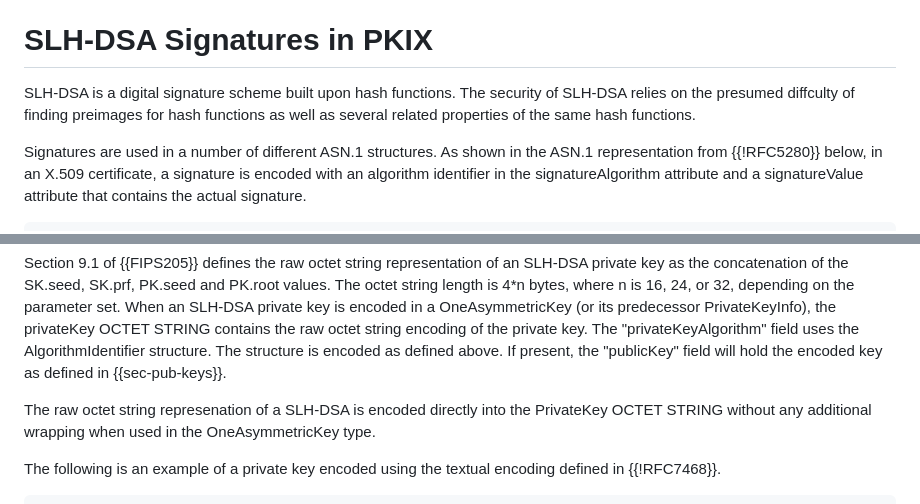
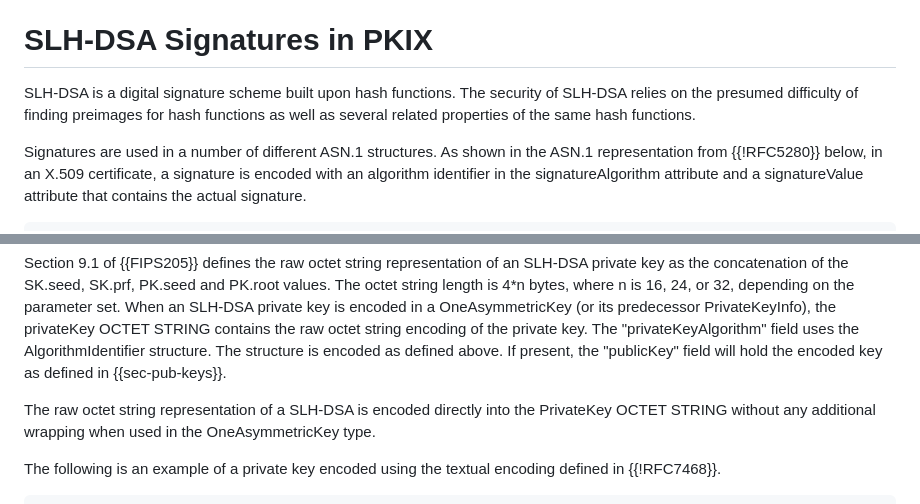
Before and after one commit to x509-hbs/draft-x509-slhdsa, a Markdown page: draft-ietf-lamps-x509-slhdsa.md, 2 parts joined by grey strips. GitHub-like rendering.

Commit message:
ran lib/trace.sh spellcheck codespell  draft-ietf-lamps-x509-slhdsa.md

```diff
--- a/draft-ietf-lamps-x509-slhdsa.md
+++ b/draft-ietf-lamps-x509-slhdsa.md
@@ -186,7 +186,7 @@ The contents of the parameters component for each algorithm are absent.
 
 # SLH-DSA Signatures in PKIX
 
-SLH-DSA is a digital signature scheme built upon hash functions. The security of SLH-DSA relies on the presumed diffculty of finding preimages for hash functions as well as several related properties of the same hash functions.
+SLH-DSA is a digital signature scheme built upon hash functions. The security of SLH-DSA relies on the presumed difficulty of finding preimages for hash functions as well as several related properties of the same hash functions.
 
 Signatures are used in a number of different ASN.1 structures.  As shown in the ASN.1 representation from {{!RFC5280}} below, in an X.509 certificate, a signature is encoded with an algorithm identifier in the signatureAlgorithm attribute and a signatureValue attribute that contains the actual signature.
 
@@ -402,7 +402,7 @@ the private key. The "privateKeyAlgorithm" field uses the AlgorithmIdentifier st
 The structure is encoded as defined above.  If present, the "publicKey" field will hold the
 encoded key as defined in {{sec-pub-keys}}.
 
-The raw octet string represenation of a SLH-DSA is encoded directly into the PrivateKey OCTET STRING
+The raw octet string representation of a SLH-DSA is encoded directly into the PrivateKey OCTET STRING
 without any additional wrapping when used in the OneAsymmetricKey type.
 
 The following is an example of a private key encoded using the textual encoding defined in {{!RFC7468}}.
```
